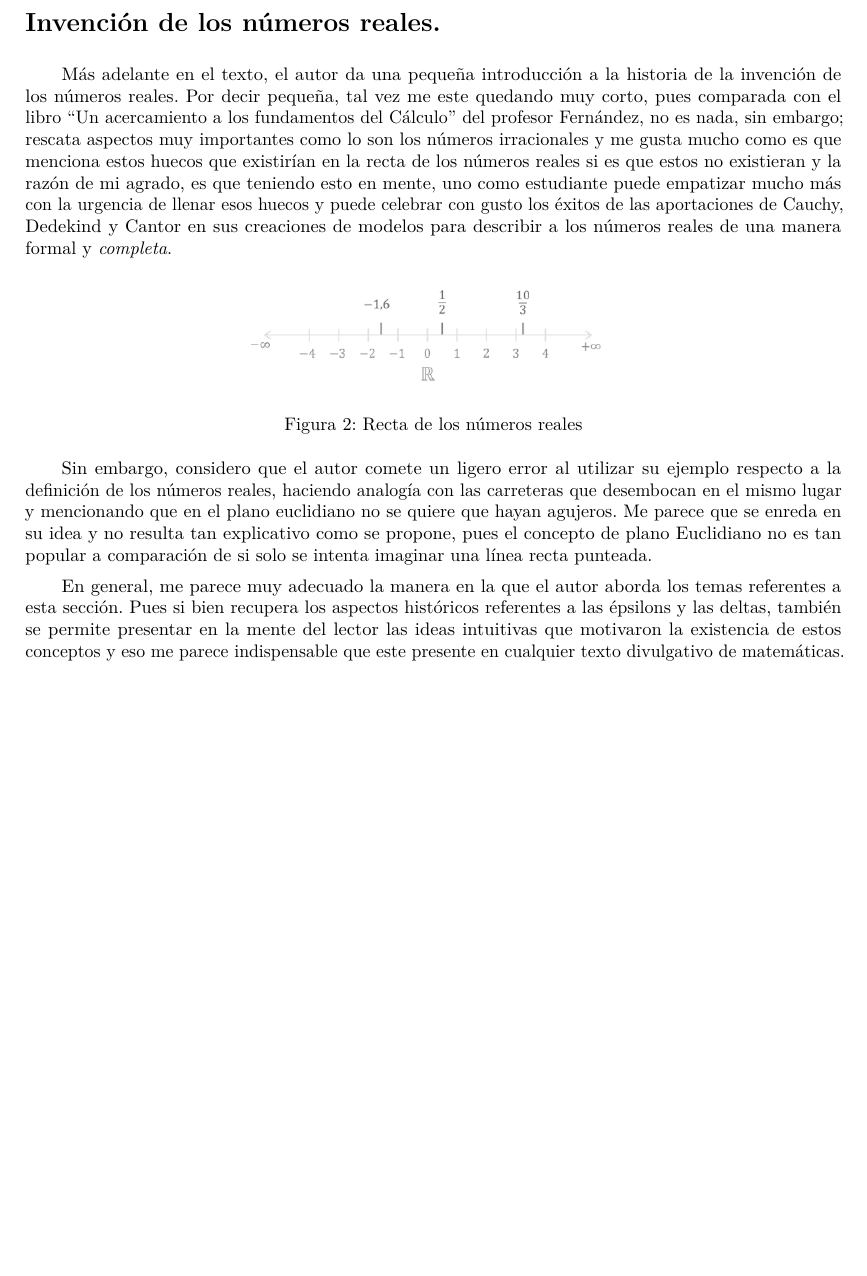
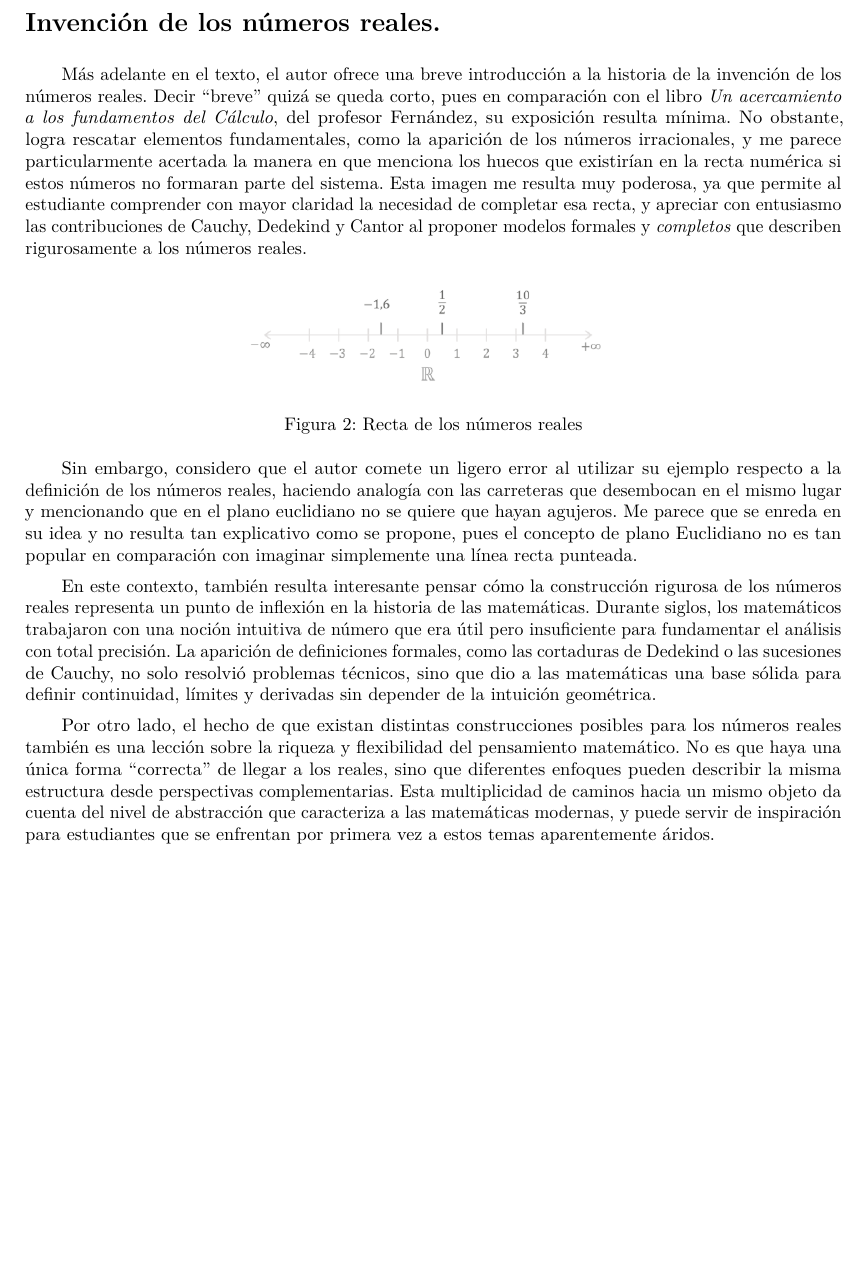
Before and after one commit to Julio-Garnica/Proyecto-final-LaTeX, a LaTeX document (Julio/Épsilons, deltas y la invención de los números reales.tex): part of page 2 of 2, cut so that both start at the same text. Compiled offline with pdfLaTeX.

```diff
--- a/Julio/Épsilons, deltas y la invención de los números reales.tex
+++ b/Julio/Épsilons, deltas y la invención de los números reales.tex
@@ -42,7 +42,7 @@
 
 \section*{Invención de los números reales.}
 
-Más adelante en el texto, el autor da una pequeña introducción a la historia de la invención de los números reales. Por decir pequeña, tal vez me este quedando muy corto, pues comparada con el libro \enquote{Un acercamiento a los fundamentos del Cálculo} del profesor Fernández, no es nada, sin embargo; rescata aspectos muy importantes como lo son los números irracionales y me gusta mucho como es que menciona estos huecos que existirían en la recta de los números reales si es que estos no existieran y la razón de mi agrado, es que teniendo esto en mente, uno como estudiante puede empatizar mucho más con la urgencia de llenar esos huecos y puede celebrar con gusto los éxitos de las aportaciones de Cauchy, Dedekind y Cantor en sus creaciones de modelos para describir a los números reales de una manera formal y \textit{completa}.
+Más adelante en el texto, el autor ofrece una breve introducción a la historia de la invención de los números reales. Decir “breve” quizá se queda corto, pues en comparación con el libro \textit{Un acercamiento a los fundamentos del Cálculo}, del profesor Fernández, su exposición resulta mínima. No obstante, logra rescatar elementos fundamentales, como la aparición de los números irracionales, y me parece particularmente acertada la manera en que menciona los huecos que existirían en la recta numérica si estos números no formaran parte del sistema. Esta imagen me resulta muy poderosa, ya que permite al estudiante comprender con mayor claridad la necesidad de completar esa recta, y apreciar con entusiasmo las contribuciones de Cauchy, Dedekind y Cantor al proponer modelos formales y \textit{completos} que describen rigurosamente a los números reales.
 
 \begin{figure}[h]
     \centering
@@ -51,8 +51,10 @@
     \label{fig:recta_reales}
 \end{figure}
 
-Sin embargo, considero que el autor comete un ligero error al utilizar su ejemplo respecto a la definición de los números reales, haciendo analogía con las carreteras que desembocan en el mismo lugar y mencionando que en el plano euclidiano no se quiere que hayan agujeros. Me parece que se enreda en su idea y no resulta tan explicativo como se propone, pues el concepto de plano Euclidiano no es tan popular a comparación de si solo se intenta imaginar una línea recta punteada.
+Sin embargo, considero que el autor comete un ligero error al utilizar su ejemplo respecto a la definición de los números reales, haciendo analogía con las carreteras que desembocan en el mismo lugar y mencionando que en el plano euclidiano no se quiere que hayan agujeros. Me parece que se enreda en su idea y no resulta tan explicativo como se propone, pues el concepto de plano Euclidiano no es tan popular en comparación con imaginar simplemente una línea recta punteada.
 
-En general, me parece muy adecuado la manera en la que el autor aborda los temas referentes a esta sección. Pues si bien recupera los aspectos históricos referentes a las épsilons y las deltas, también se permite presentar en la mente del lector las ideas intuitivas que motivaron la existencia de estos conceptos y eso me parece indispensable que este presente en cualquier texto divulgativo de matemáticas.
+En este contexto, también resulta interesante pensar cómo la construcción rigurosa de los números reales representa un punto de inflexión en la historia de las matemáticas. Durante siglos, los matemáticos trabajaron con una noción intuitiva de número que era útil pero insuficiente para fundamentar el análisis con total precisión. La aparición de definiciones formales, como las cortaduras de Dedekind o las sucesiones de Cauchy, no solo resolvió problemas técnicos, sino que dio a las matemáticas una base sólida para definir continuidad, límites y derivadas sin depender de la intuición geométrica.
+
+Por otro lado, el hecho de que existan distintas construcciones posibles para los números reales también es una lección sobre la riqueza y flexibilidad del pensamiento matemático. No es que haya una única forma \enquote{correcta} de llegar a los reales, sino que diferentes enfoques pueden describir la misma estructura desde perspectivas complementarias. Esta multiplicidad de caminos hacia un mismo objeto da cuenta del nivel de abstracción que caracteriza a las matemáticas modernas, y puede servir de inspiración para estudiantes que se enfrentan por primera vez a estos temas aparentemente áridos.
 
 \end {document}
```
Also changed, not shown: Julio/Épsilons, deltas y la invención de los números reales.pdf.
